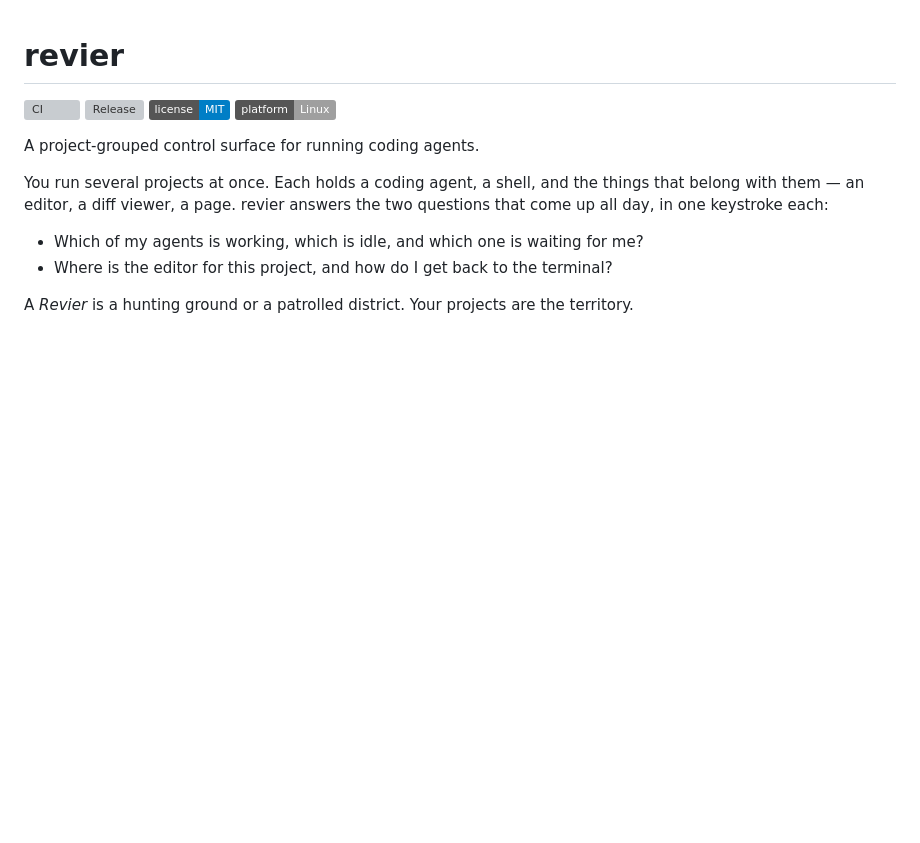
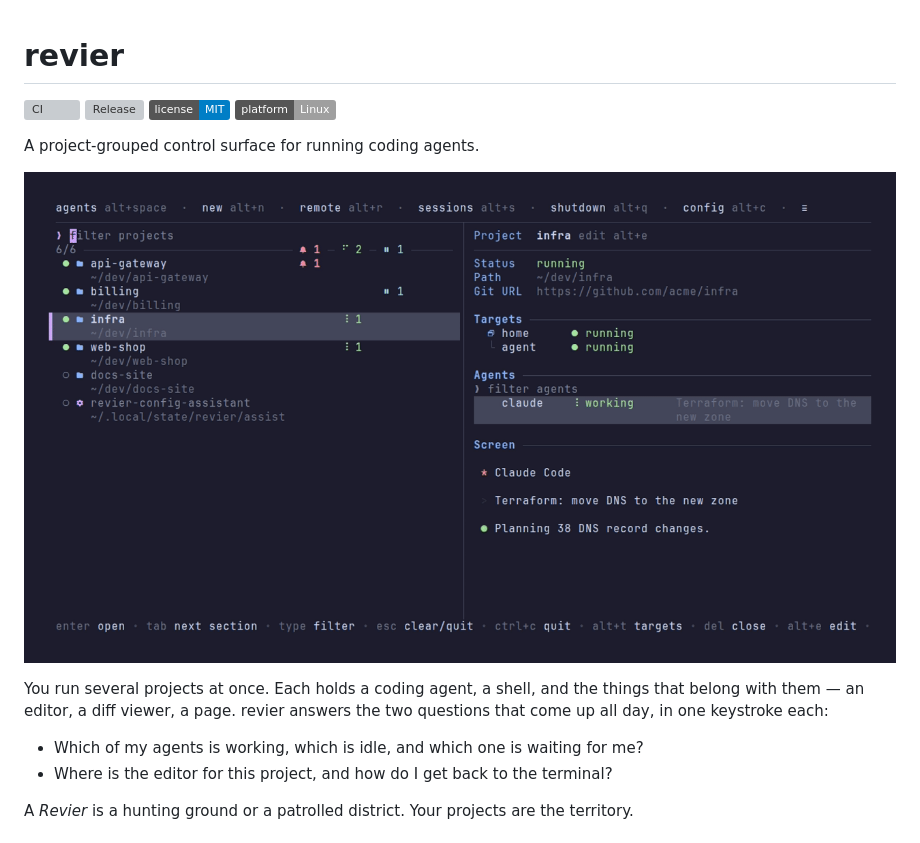
Before and after one commit to hk9890/revier, a Markdown page: README.md, the part around the change. Rendered like a GitHub page; pictures changed too: .github/assets/tui.gif (added); badges without logos; blank space fills up the shorter version; grey boxes are pictures that could not be loaded.

Commit message:
docs(readme): the README opens with a recording of the TUI
A visitor saw only text, and revier is a screen: projects sorted by what
their agents do. The recording shows that at a glance, including a row
moving to the top when its agent starts waiting.

It was recorded with vhs against scratch projects in a VM, so no real
project or agent is in it.

```diff
--- a/README.md
+++ b/README.md
@@ -6,6 +6,8 @@
 ![Platform: Linux](https://img.shields.io/badge/platform-Linux-lightgrey)
 
 A project-grouped control surface for running coding agents.
+
+![The revier TUI: projects sorted by agent state, with the selected project's targets, agents and agent screen](.github/assets/tui.gif)
 
 You run several projects at once. Each holds a coding agent, a shell, and the
 things that belong with them — an editor, a diff viewer, a page. revier answers
```
